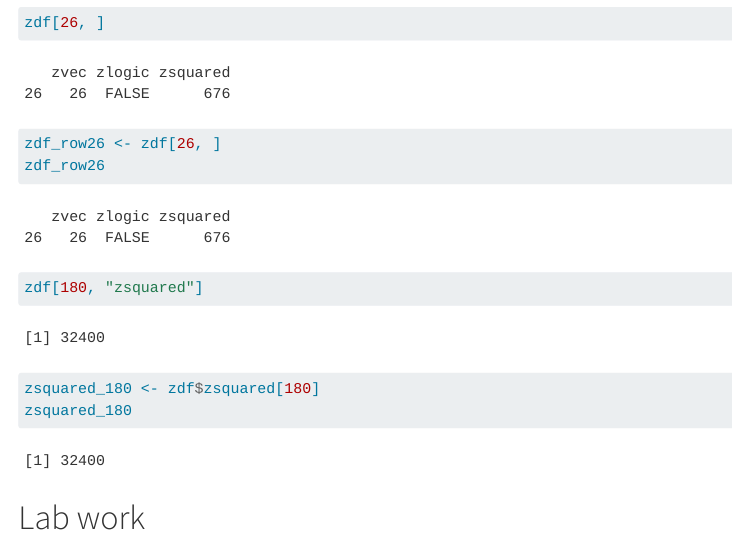
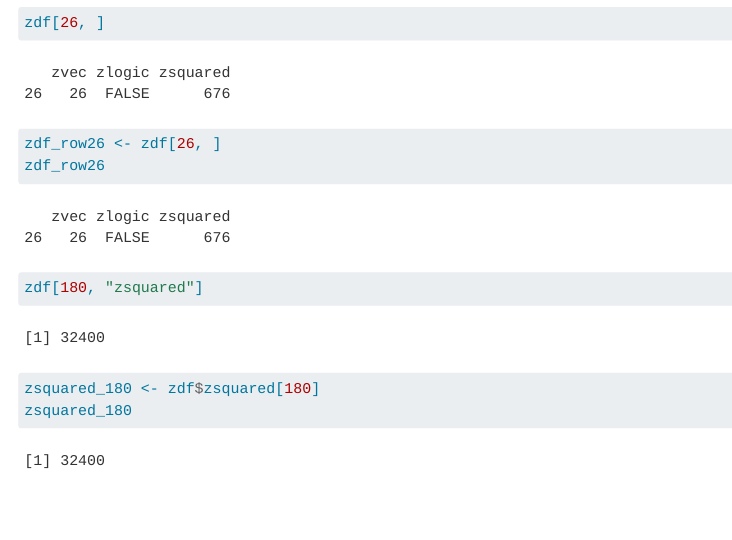
Before and after one commit to GayatriBhandari/Reproducibility-GB, a Quarto document (Intro lab Assignment.qmd): the page in a window 1100 px wide, from 14620 px down. Rendered offline with R 4.5, knitr and Pandoc in place of Quarto, with nearby package versions.

Commit message:
Intro lab Assignment-1/29

````diff
--- a/Intro lab Assignment.qmd
+++ b/Intro lab Assignment.qmd
@@ -34,8 +34,4 @@ zsquared_180
 
 ```
 
-# Lab work
-
-```{r}
-
-```
+#
````
